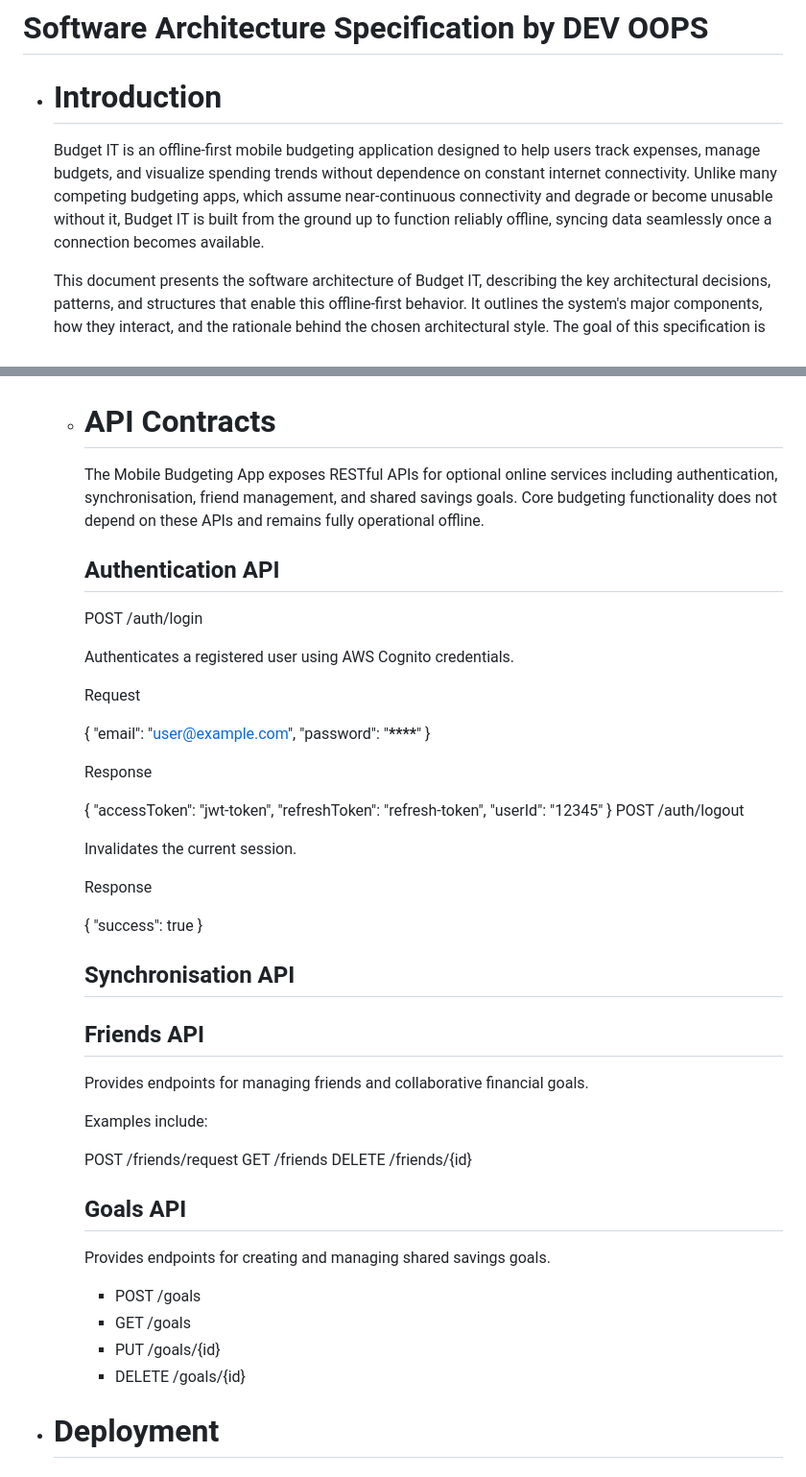
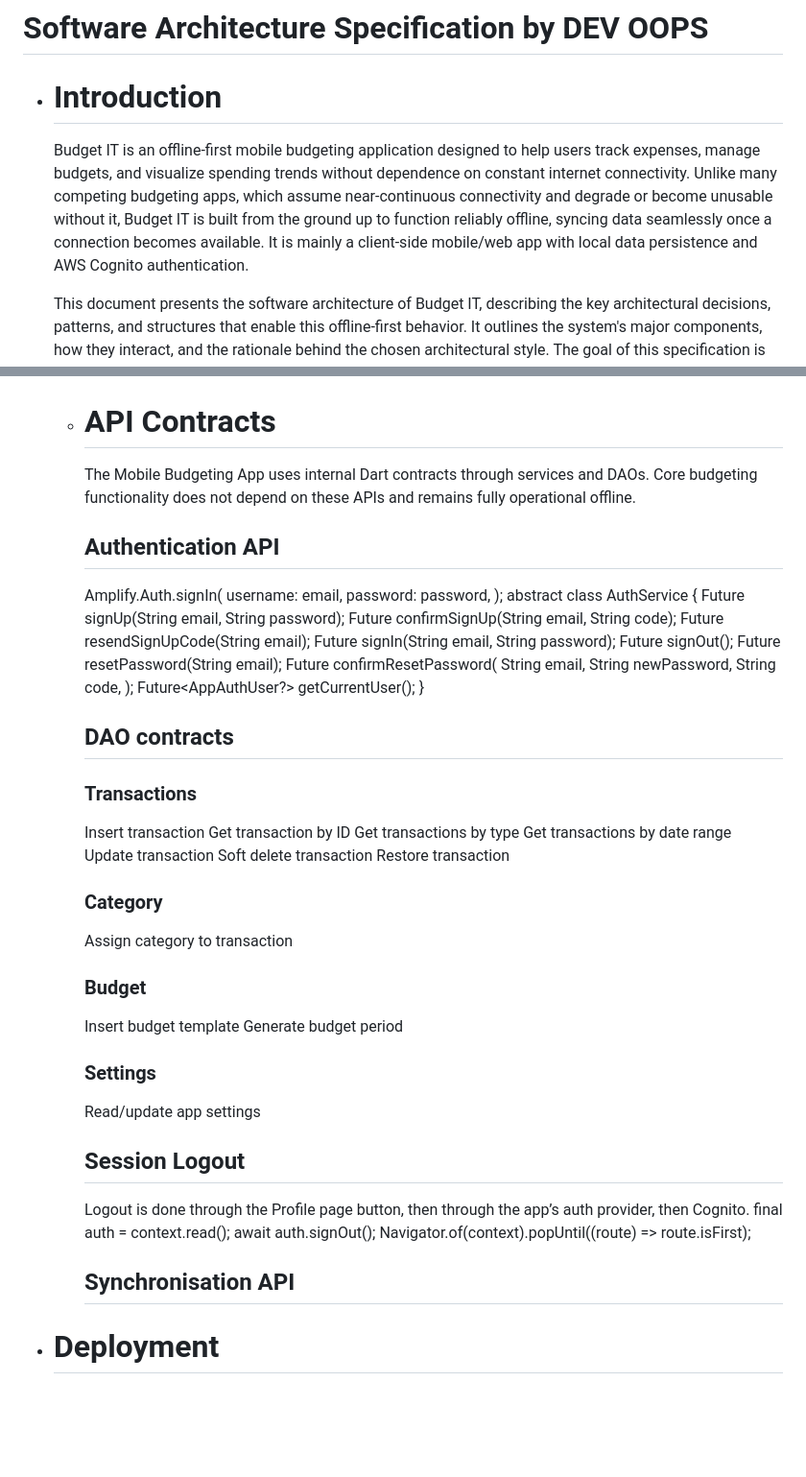
Before and after one commit to COS301-SE-2026/Mobile-Budgeting-App, a Markdown page: docs/SAS.md, 2 parts joined by grey strips. Shown at 96% size. Rendered like a GitHub page; blank space fills up the shorter version.

Commit message:
introduction sas

```diff
--- a/docs/SAS.md
+++ b/docs/SAS.md
@@ -1,7 +1,7 @@
 # Software Architecture Specification by DEV OOPS
 
 - # Introduction
-  Budget IT is an offline-first mobile budgeting application designed to help users track expenses, manage budgets, and visualize spending trends without dependence on constant internet connectivity. Unlike many competing budgeting apps, which assume near-continuous connectivity and degrade or become unusable without it, Budget IT is built from the ground up to function reliably offline, syncing data seamlessly once a connection becomes available.
+  Budget IT is an offline-first mobile budgeting application designed to help users track expenses, manage budgets, and visualize spending trends without dependence on constant internet connectivity. Unlike many competing budgeting apps, which assume near-continuous connectivity and degrade or become unusable without it, Budget IT is built from the ground up to function reliably offline, syncing data seamlessly once a connection becomes available. It is mainly a client-side mobile/web app with local data persistence and AWS Cognito authentication.
 
   This document presents the software architecture of Budget IT, describing the key architectural decisions, patterns, and structures that enable this offline-first behavior. It outlines the system's major components, how they interact, and the rationale behind the chosen architectural style. The goal of this specification is to provide a clear technical reference for the development team, ensuring a shared understanding of the system's structure as implementation and testing proceed.
 
@@ -142,57 +142,50 @@
 
        Docker provides consistent backend development and deployment environments.
     - # API Contracts
-       The Mobile Budgeting App exposes RESTful APIs for optional online services including authentication, synchronisation, friend management, and shared savings goals. Core budgeting functionality does not depend on these APIs and remains fully operational offline.
+       The Mobile Budgeting App uses internal Dart contracts through services and DAOs. Core budgeting functionality does not depend on these APIs and remains fully operational offline.
        ## Authentication API
-       POST /auth/login
-
-       Authenticates a registered user using AWS Cognito credentials.
-
-       Request
-
-       {
-       "email": "user@example.com",
-       "password": "**\*\*\*\***"
-       }
-
-       Response
-
-       {
-       "accessToken": "jwt-token",
-       "refreshToken": "refresh-token",
-       "userId": "12345"
-       }
-       POST /auth/logout
-
-       Invalidates the current session.
-
-       Response
-
-       {
-       "success": true
-       }
+       Amplify.Auth.signIn(
+         username: email,
+         password: password,
+         );
+       abstract class AuthService {
+            Future<AppAuthResult> signUp(String email, String password);
+            Future<AppAuthResult> confirmSignUp(String email, String code);
+            Future<AppAuthResult> resendSignUpCode(String email);
+            Future<AppAuthResult> signIn(String email, String password);
+            Future<AppAuthResult> signOut();
+            Future<AppAuthResult> resetPassword(String email);
+            Future<AppAuthResult> confirmResetPassword(
+               String email,
+               String newPassword,
+               String code,
+       );
+      Future<AppAuthUser?> getCurrentUser();
+      }
+      ## DAO contracts
+         ### Transactions
+         Insert transaction
+         Get transaction by ID
+         Get transactions by type
+         Get transactions by date range
+         Update transaction
+         Soft delete transaction
+         Restore transaction
+         ### Category
+         Assign category to transaction
+         ### Budget
+         Insert budget template
+         Generate budget period
+         ### Settings
+         Read/update app settings
+      ## Session Logout
+         Logout is done through the Profile page button, then through the app’s auth provider, then Cognito.
+         final auth = context.read<AppAuthProvider>();
+            await auth.signOut();
+            Navigator.of(context).popUntil((route) => route.isFirst);
 
        ## Synchronisation API
 
-
-       ## Friends API
-
-       Provides endpoints for managing friends and collaborative financial goals.
-
-       Examples include:
-
-       POST /friends/request
-       GET /friends
-       DELETE /friends/{id}
-
-       ## Goals API
-
-       Provides endpoints for creating and managing shared savings goals.
-
-       - POST /goals
-       - GET /goals
-       - PUT /goals/{id}
-       - DELETE /goals/{id}
 
 
 - # Deployment
```
